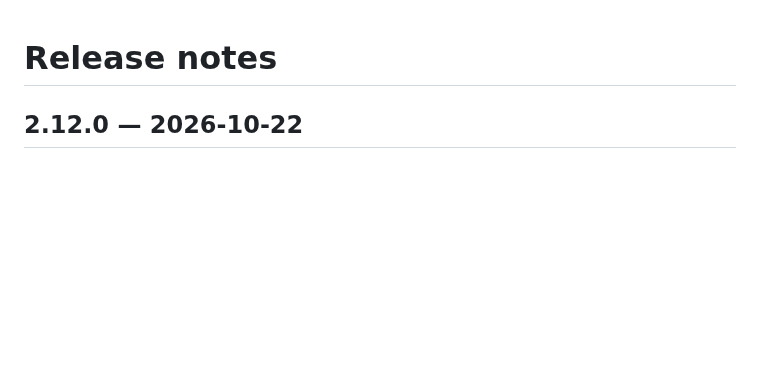
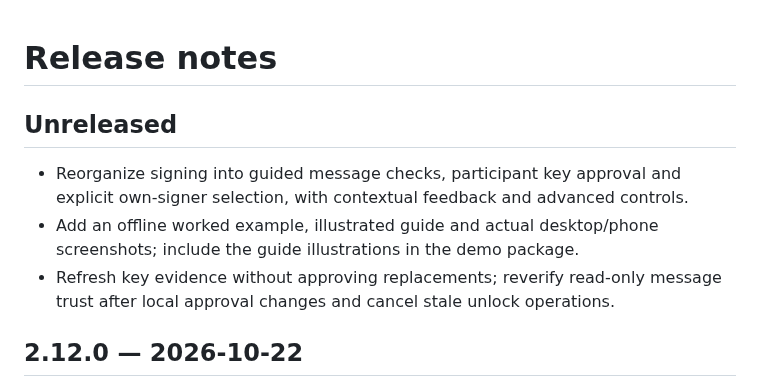
Before and after one commit to sloik/agent-file-board-ui, a Markdown page: CHANGELOG.md, the part around the change. GitHub-like rendering; blank space fills up the shorter version.

Commit message:
Guide signing tasks with pinned navigation and actual illustrations

```diff
--- a/CHANGELOG.md
+++ b/CHANGELOG.md
@@ -1,4 +1,13 @@
 # Release notes
+
+## Unreleased
+
+- Reorganize signing into guided message checks, participant key approval and
+  explicit own-signer selection, with contextual feedback and advanced controls.
+- Add an offline worked example, illustrated guide and actual desktop/phone
+  screenshots; include the guide illustrations in the demo package.
+- Refresh key evidence without approving replacements; reverify read-only
+  message trust after local approval changes and cancel stale unlock operations.
 
 ## 2.12.0 — 2026-10-22
 
```
Also changed, not shown: docs/guides/signing.md (+3 -0 lines), docs/images/signing-message.png (added), docs/images/signing-own.png (added), docs/images/signing-phone.png (added), docs/images/signing-review-approved.png (added), docs/images/signing-review.png (added), 7 other files.
